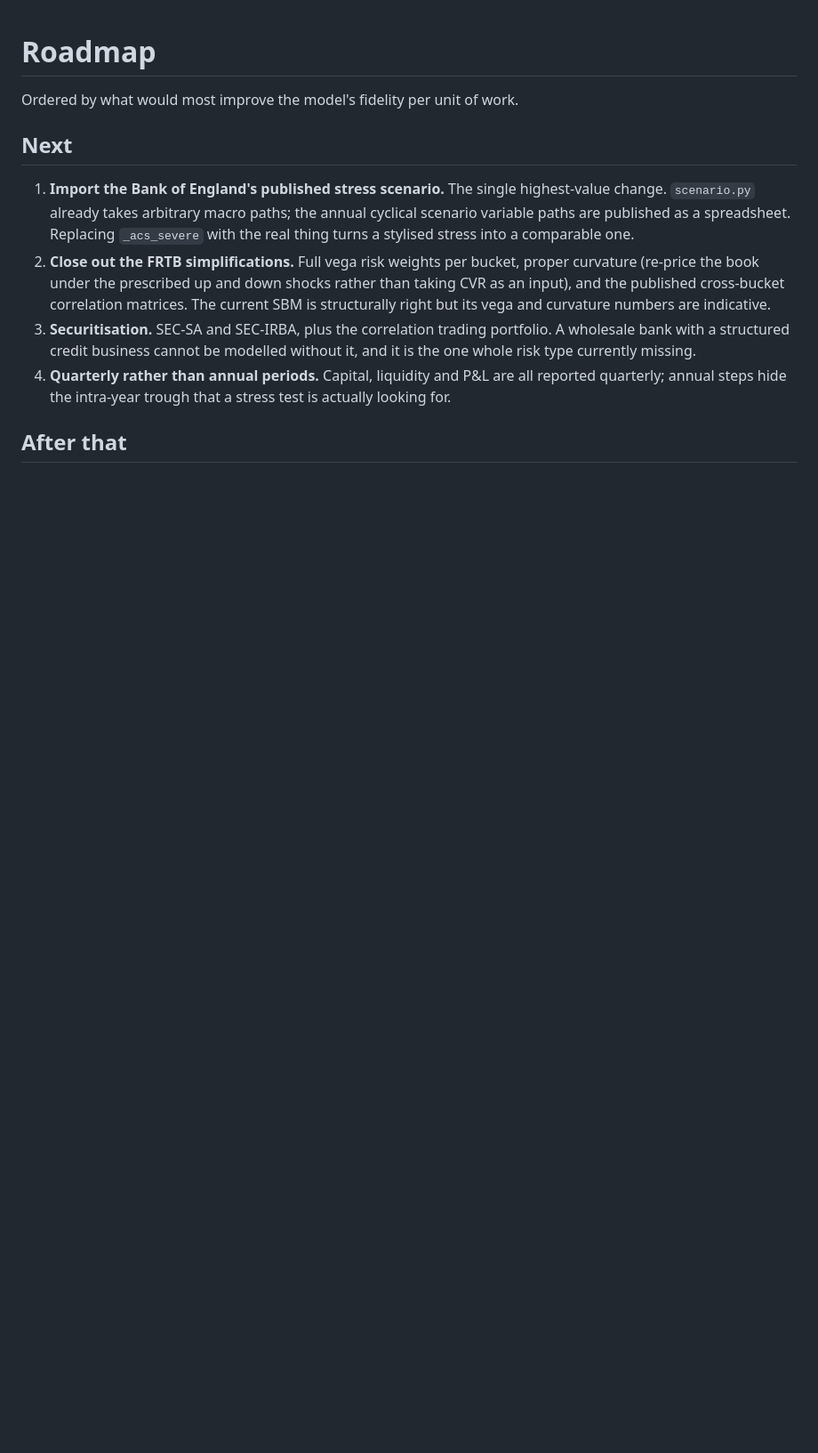
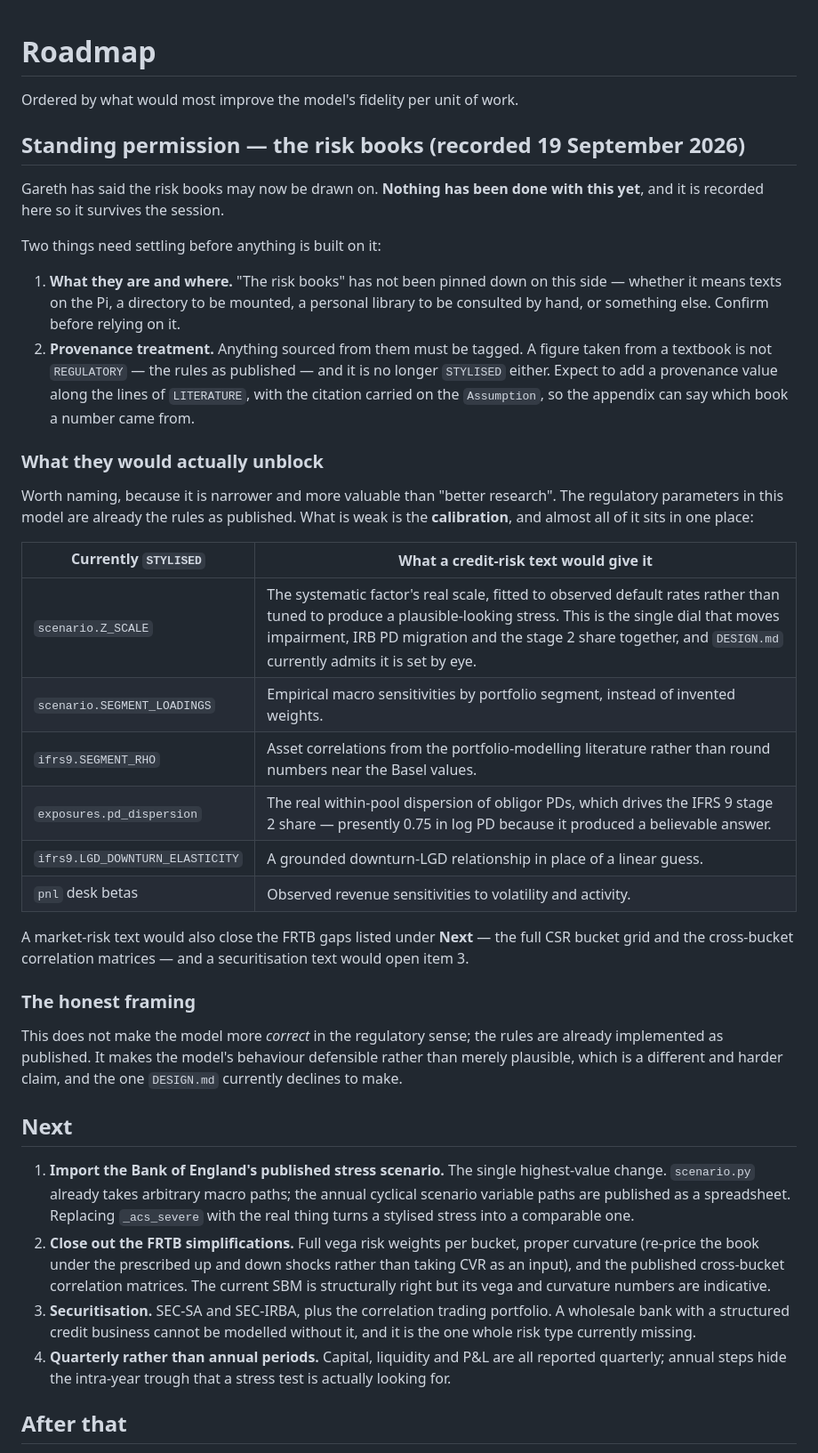
Before and after one commit to rongsnake/Claude-code, a Markdown page: banksim/docs/ROADMAP.md, the part around the change. Shown at 89% size. Drawn GitHub-style; blank space fills up the shorter version.

Commit message:
Record standing permission to draw on the risk books
Recorded, not acted on. Noted at the top of banksim/docs/ROADMAP.md with a
pointer from CLAUDE.md so a future session picks it up.

The note says what still needs settling — what the books are and where, and
that anything sourced from them needs its own provenance tag, since a figure
from a textbook is neither REGULATORY nor STYLISED — and names what they would
actually unblock: the calibration constants, not the regulatory parameters.
Z_SCALE, the segment loadings, the segment asset correlations, the within-pool
PD dispersion and the downturn-LGD elasticity are all presently set by eye.

Co-Authored-By: Claude Opus 5 <noreply@anthropic.com>
Claude-Session: https://claude.ai/code/session_01PLUXxLpCjWNRWw8r1QDmwL

```diff
--- a/banksim/docs/ROADMAP.md
+++ b/banksim/docs/ROADMAP.md
@@ -1,6 +1,49 @@
 # Roadmap
 
 Ordered by what would most improve the model's fidelity per unit of work.
+
+## Standing permission — the risk books (recorded 19 September 2026)
+
+Gareth has said the risk books may now be drawn on. **Nothing has been done
+with this yet**, and it is recorded here so it survives the session.
+
+Two things need settling before anything is built on it:
+
+1. **What they are and where.** "The risk books" has not been pinned down on
+   this side — whether it means texts on the Pi, a directory to be mounted, a
+   personal library to be consulted by hand, or something else. Confirm before
+   relying on it.
+2. **Provenance treatment.** Anything sourced from them must be tagged. A
+   figure taken from a textbook is not `REGULATORY` — the rules as published —
+   and it is no longer `STYLISED` either. Expect to add a provenance value
+   along the lines of `LITERATURE`, with the citation carried on the
+   `Assumption`, so the appendix can say which book a number came from.
+
+### What they would actually unblock
+
+Worth naming, because it is narrower and more valuable than "better research".
+The regulatory parameters in this model are already the rules as published. What
+is weak is the **calibration**, and almost all of it sits in one place:
+
+| Currently `STYLISED` | What a credit-risk text would give it |
+|---|---|
+| `scenario.Z_SCALE` | The systematic factor's real scale, fitted to observed default rates rather than tuned to produce a plausible-looking stress. This is the single dial that moves impairment, IRB PD migration and the stage 2 share together, and `DESIGN.md` currently admits it is set by eye. |
+| `scenario.SEGMENT_LOADINGS` | Empirical macro sensitivities by portfolio segment, instead of invented weights. |
+| `ifrs9.SEGMENT_RHO` | Asset correlations from the portfolio-modelling literature rather than round numbers near the Basel values. |
+| `exposures.pd_dispersion` | The real within-pool dispersion of obligor PDs, which drives the IFRS 9 stage 2 share — presently 0.75 in log PD because it produced a believable answer. |
+| `ifrs9.LGD_DOWNTURN_ELASTICITY` | A grounded downturn-LGD relationship in place of a linear guess. |
+| `pnl` desk betas | Observed revenue sensitivities to volatility and activity. |
+
+A market-risk text would also close the FRTB gaps listed under **Next** — the
+full CSR bucket grid and the cross-bucket correlation matrices — and a
+securitisation text would open item 3.
+
+### The honest framing
+
+This does not make the model more *correct* in the regulatory sense; the rules
+are already implemented as published. It makes the model's behaviour defensible
+rather than merely plausible, which is a different and harder claim, and the one
+`DESIGN.md` currently declines to make.
 
 ## Next
 
```
Also changed, not shown: CLAUDE.md (+5 -0 lines).
